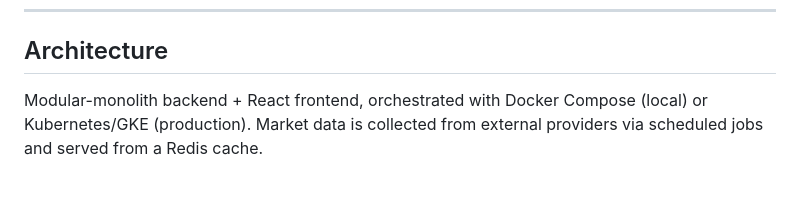
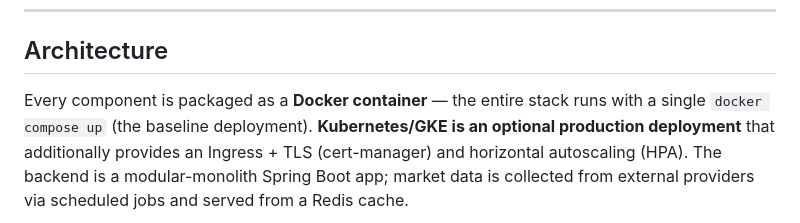
Before and after one commit to trkbyzc/32bit_finance_portal, a Markdown page: README.md, the part around one of its changes. Drawn GitHub-style; blank space fills up the shorter version.

Commit message:
docs(readme): reframe architecture diagram as Docker-first (Compose baseline, K8s/GKE optional)

````diff
--- a/README.md
+++ b/README.md
@@ -93,7 +93,7 @@ On top of the data, it offers **portfolio tracking** (profit/loss in TL and %, a
 
 ## Architecture
 
-Modular-monolith backend + React frontend, orchestrated with Docker Compose (local) or Kubernetes/GKE (production). Market data is collected from external providers via scheduled jobs and served from a Redis cache.
+Every component is packaged as a **Docker container** — the entire stack runs with a single `docker compose up` (the baseline deployment). **Kubernetes/GKE is an optional production deployment** that additionally provides an Ingress + TLS (cert-manager) and horizontal autoscaling (HPA). The backend is a modular-monolith Spring Boot app; market data is collected from external providers via scheduled jobs and served from a Redis cache.
 
 ```mermaid
 graph TB
````
Also changed, not shown: other parts of README.md (+26 -11 lines).
